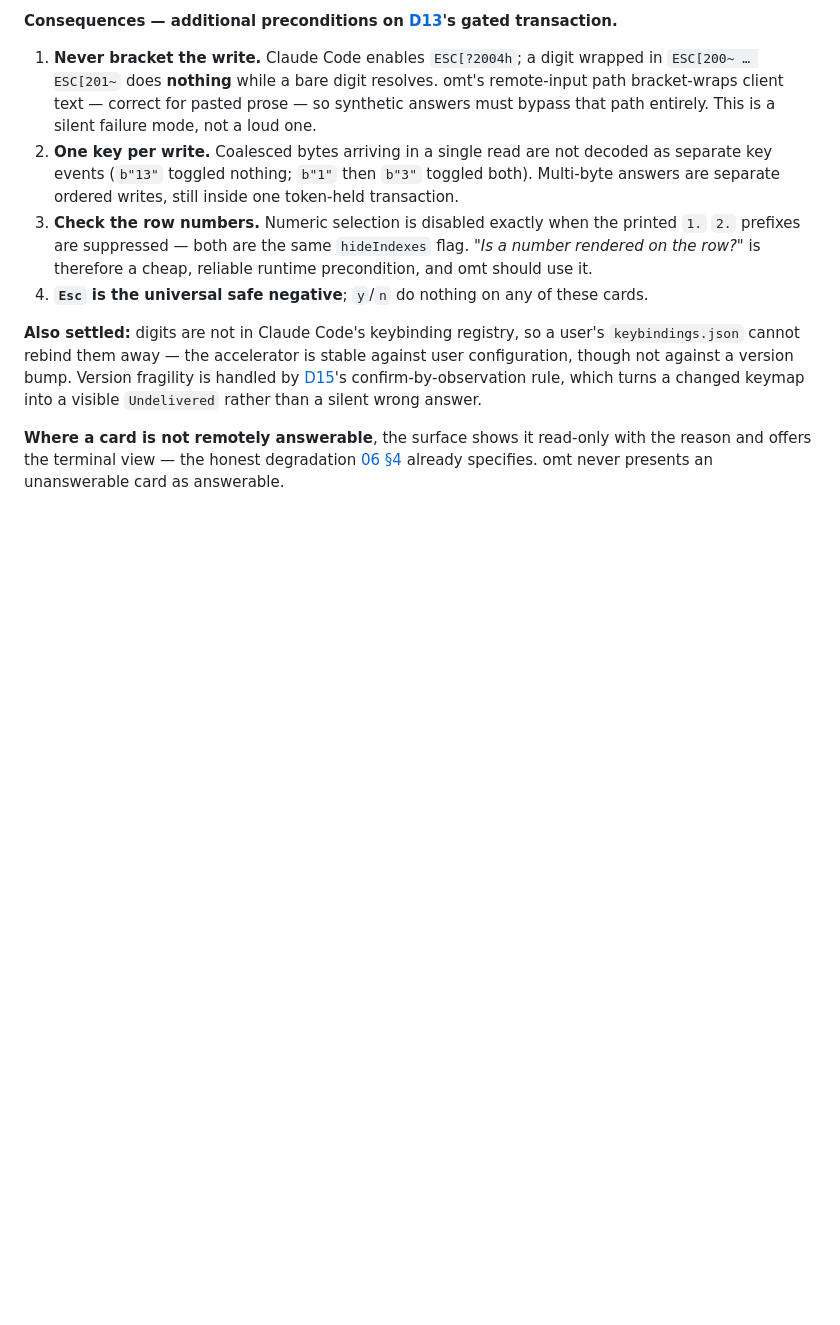
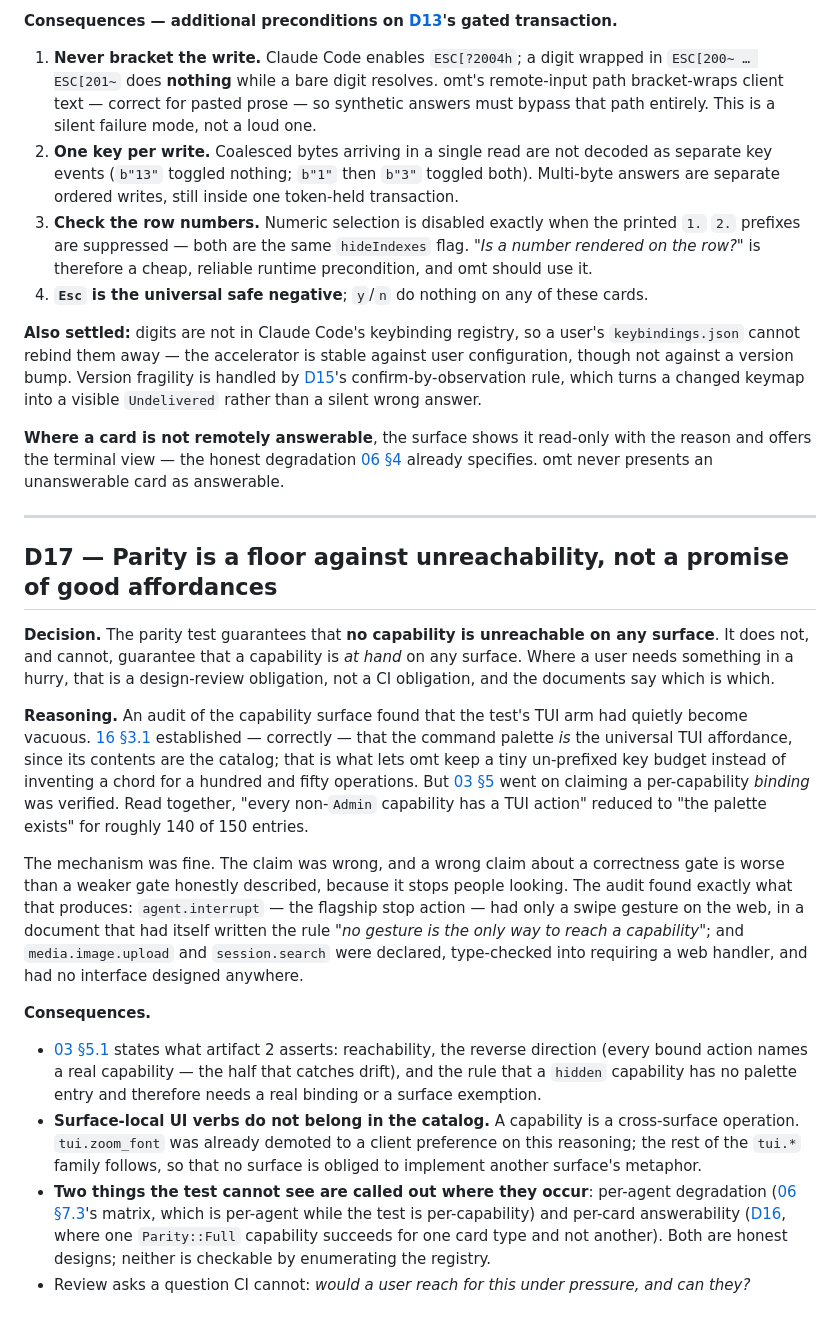
Before and after one commit to VincentHanxiaoDu/oh-my-term, a Markdown page: docs/architecture/decisions.md, the part around the change. Drawn GitHub-style; blank space fills up the shorter version.

Commit message:
docs(architecture): add D17 — what parity actually guarantees
The test's TUI arm had become vacuous: 16 made palette membership satisfy it and
the palette is the whole catalog, while 03 kept claiming a per-capability binding
was verified. The mechanism was fine; the claim was wrong, and a wrong claim
about a correctness gate stops people looking — which is how the flagship stop
action ended up gesture-only and two declared capabilities ended up with no
interface at all.

```diff
--- a/docs/architecture/decisions.md
+++ b/docs/architecture/decisions.md
@@ -636,3 +636,49 @@ confirm-by-observation rule, which turns a changed keymap into a visible
 the reason and offers the terminal view — the honest degradation
 [06 §4](06-agent-layer.md) already specifies. omt never presents an
 unanswerable card as answerable.
+
+---
+
+## D17 — Parity is a floor against unreachability, not a promise of good affordances
+
+**Decision.** The parity test guarantees that **no capability is unreachable on
+any surface**. It does not, and cannot, guarantee that a capability is *at hand*
+on any surface. Where a user needs something in a hurry, that is a design-review
+obligation, not a CI obligation, and the documents say which is which.
+
+**Reasoning.** An audit of the capability surface found that the test's TUI arm
+had quietly become vacuous. [16 §3.1](16-input-and-keymap.md) established —
+correctly — that the command palette *is* the universal TUI affordance, since
+its contents are the catalog; that is what lets omt keep a tiny un-prefixed key
+budget instead of inventing a chord for a hundred and fifty operations. But
+[03 §5](03-capability-catalog.md) went on claiming a per-capability *binding* was
+verified. Read together, "every non-`Admin` capability has a TUI action" reduced
+to "the palette exists" for roughly 140 of 150 entries.
+
+The mechanism was fine. The claim was wrong, and a wrong claim about a
+correctness gate is worse than a weaker gate honestly described, because it stops
+people looking. The audit found exactly what that produces:
+`agent.interrupt` — the flagship stop action — had only a swipe gesture on the
+web, in a document that had itself written the rule *"no gesture is the only way
+to reach a capability"*; and `media.image.upload` and `session.search` were
+declared, type-checked into requiring a web handler, and had no interface
+designed anywhere.
+
+**Consequences.**
+- [03 §5.1](03-capability-catalog.md#51-what-artifact-2-actually-asserts-and-what-it-does-not)
+  states what artifact 2 asserts: reachability, the reverse direction (every
+  bound action names a real capability — the half that catches drift), and the
+  rule that a `hidden` capability has no palette entry and therefore needs a real
+  binding or a surface exemption.
+- **Surface-local UI verbs do not belong in the catalog.** A capability is a
+  cross-surface operation. `tui.zoom_font` was already demoted to a client
+  preference on this reasoning; the rest of the `tui.*` family follows, so that
+  no surface is obliged to implement another surface's metaphor.
+- **Two things the test cannot see are called out where they occur**: per-agent
+  degradation ([06 §7.3](06-agent-layer.md)'s matrix, which is per-agent while
+  the test is per-capability) and per-card answerability
+  ([D16](#d16--remote-answering-is-per-card-type-and-the-preconditions-are-empirical),
+  where one `Parity::Full` capability succeeds for one card type and not another).
+  Both are honest designs; neither is checkable by enumerating the registry.
+- Review asks a question CI cannot: *would a user reach for this under pressure,
+  and can they?*
```
Also changed, not shown: docs/architecture/03-capability-catalog.md (+3 -1 lines).
